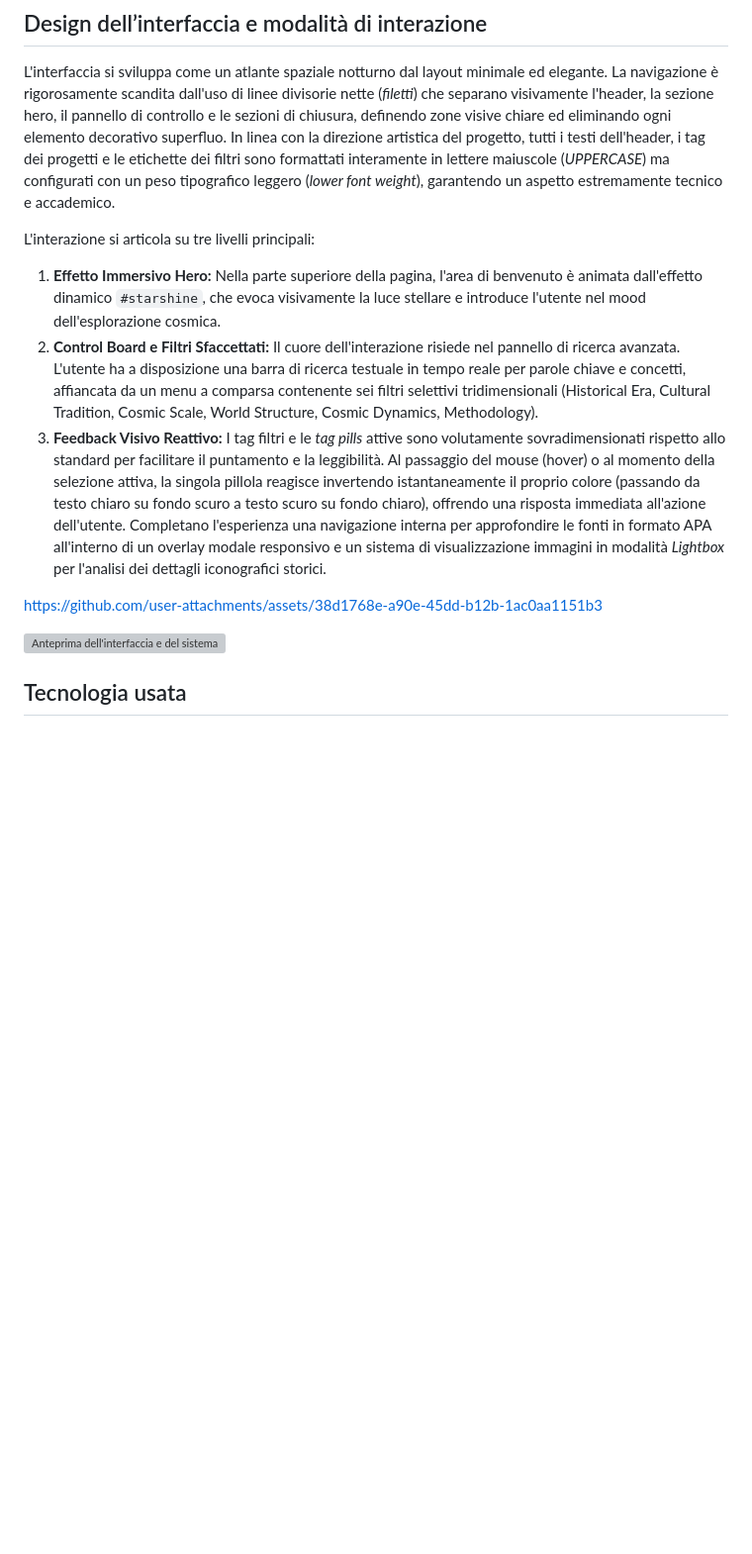
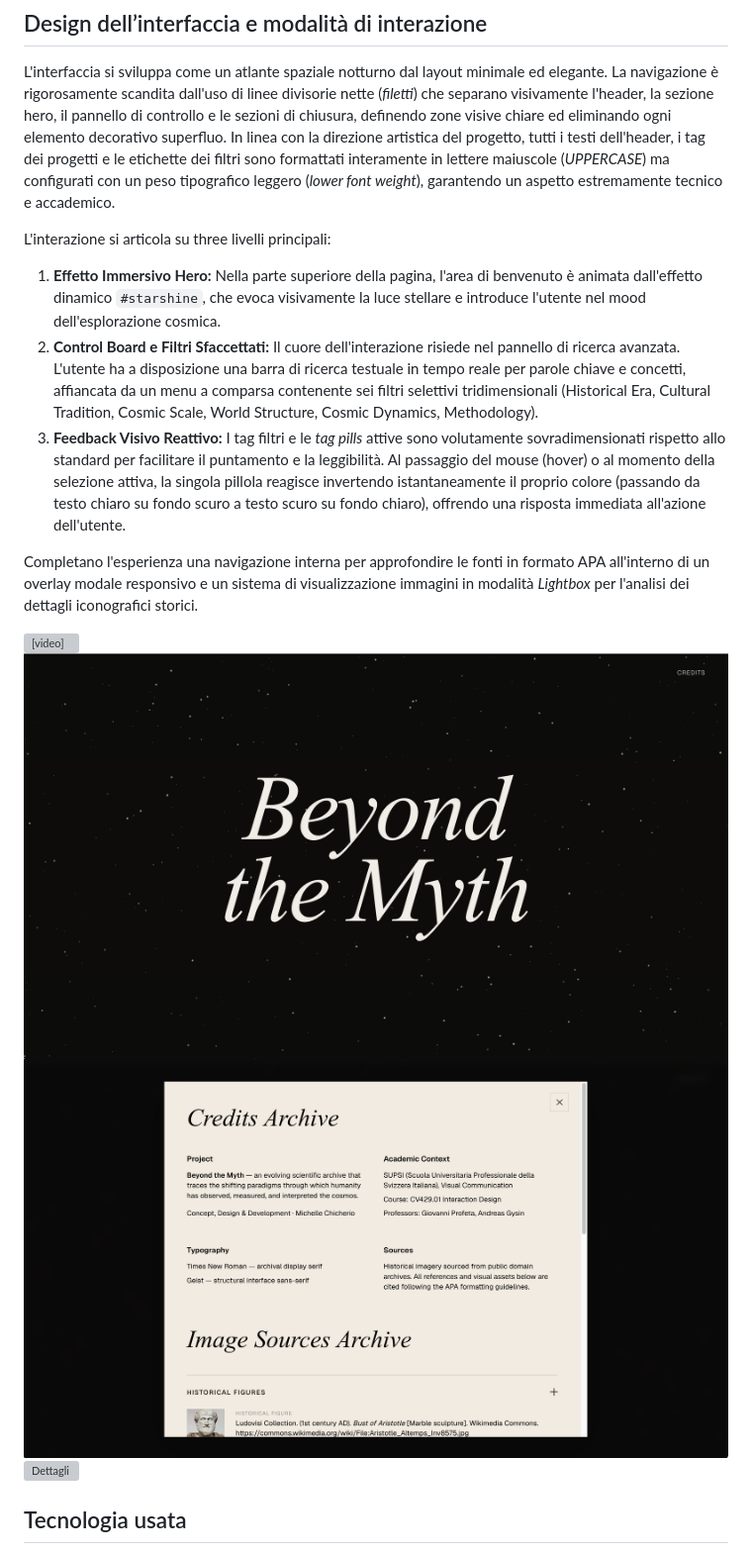
Before and after one commit to Kikerio/beyondthemyth, a Markdown page: README.md, the part around one of its changes. Shown at 99% size. Rendered like a GitHub page; pictures changed too: assets/imgs/01.png (added), assets/imgs/02.png (added); blank space fills up the shorter version; grey boxes are pictures that could not be loaded.

```diff
--- a/README.md
+++ b/README.md
@@ -20,15 +20,17 @@ Il progetto affonda le sue radici concettuali ed estetiche nel contrasto tra la
 ## Design dell’interfaccia e modalità di interazione
 L'interfaccia si sviluppa come un atlante spaziale notturno dal layout minimale ed elegante. La navigazione è rigorosamente scandita dall'uso di linee divisorie nette (*filetti*) che separano visivamente l'header, la sezione hero, il pannello di controllo e le sezioni di chiusura, definendo zone visive chiare ed eliminando ogni elemento decorativo superfluo. In linea con la direzione artistica del progetto, tutti i testi dell'header, i tag dei progetti e le etichette dei filtri sono formattati interamente in lettere maiuscole (*UPPERCASE*) ma configurati con un peso tipografico leggero (*lower font weight*), garantendo un aspetto estremamente tecnico e accademico.
 
-L'interazione si articola su tre livelli principali:
+L'interazione si articola su three livelli principali:
 1. **Effetto Immersivo Hero:** Nella parte superiore della pagina, l'area di benvenuto è animata dall'effetto dinamico `#starshine`, che evoca visivamente la luce stellare e introduce l'utente nel mood dell'esplorazione cosmica.
 2. **Control Board e Filtri Sfaccettati:** Il cuore dell'interazione risiede nel pannello di ricerca avanzata. L'utente ha a disposizione una barra di ricerca testuale in tempo reale per parole chiave e concetti, affiancata da un menu a comparsa contenente sei filtri selettivi tridimensionali (Historical Era, Cultural Tradition, Cosmic Scale, World Structure, Cosmic Dynamics, Methodology).
 3. **Feedback Visivo Reattivo:** I tag filtri e le *tag pills* attive sono volutamente sovradimensionati rispetto allo standard per facilitare il puntamento e la leggibilità. Al passaggio del mouse (hover) o al momento della selezione attiva, la singola pillola reagisce invertendo istantaneamente il proprio colore (passando da testo chiaro su fondo scuro a testo scuro su fondo chiaro), offrendo una risposta immediata all'azione dell'utente.
+
 Completano l'esperienza una navigazione interna per approfondire le fonti in formato APA all'interno di un overlay modale responsivo e un sistema di visualizzazione immagini in modalità *Lightbox* per l'analisi dei dettagli iconografici storici.
 
-https://github.com/user-attachments/assets/38d1768e-a90e-45dd-b12b-1ac0aa1151b3
-
-[<img src="doc/cards.gif" width="500" alt="Anteprima dell'interfaccia e del sistema di filtri di Beyond The Myth">]()
+<video src="assets/imgs/beyond_the_myth_video.mov" width="100%" controls></video>
+![Anteprima Interfaccia Home](assets/imgs/01.png)
+![Dettagli](assets/imgs/02.png)
+![Dettagli](assets/imgs/04.png)
 
 
 ## Tecnologia usata
```
Also changed, not shown: other parts of README.md (+38 -8 lines), 4 other files.
